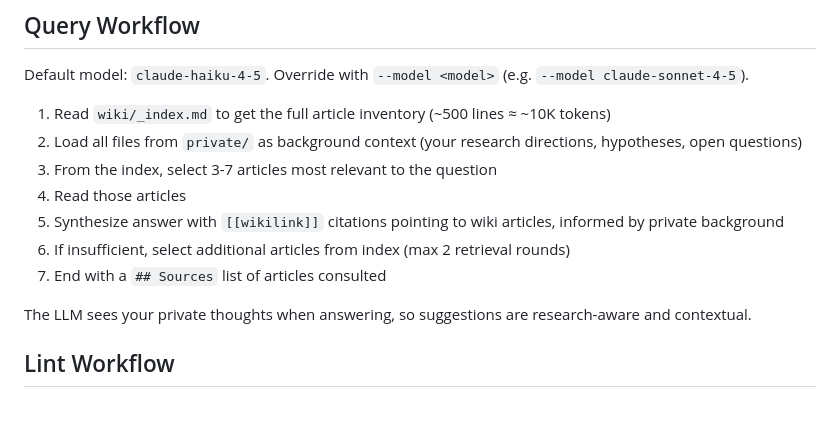
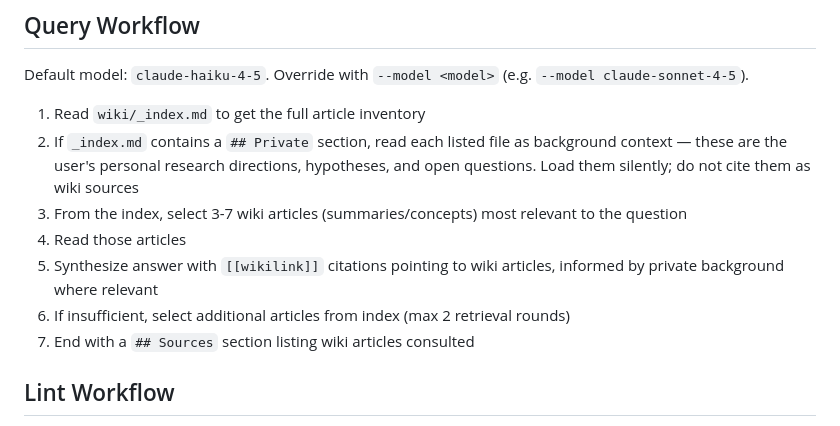
Before and after one commit to cslsolow/shanhaijing, a Markdown page: skill/SKILL.md, the part around the change. Rendered like a GitHub page.

```diff
--- a/skill/SKILL.md
+++ b/skill/SKILL.md
@@ -107,15 +107,13 @@ If non-markdown files (PDF, etc.) are found in `raw/` and have no entry in `.wik
 
 Default model: `claude-haiku-4-5`. Override with `--model <model>` (e.g. `--model claude-sonnet-4-5`).
 
-1. Read `wiki/_index.md` to get the full article inventory (~500 lines ≈ ~10K tokens)
-2. Load all files from `private/` as background context (your research directions, hypotheses, open questions)
-3. From the index, select 3-7 articles most relevant to the question
+1. Read `wiki/_index.md` to get the full article inventory
+2. If `_index.md` contains a `## Private` section, read each listed file as background context — these are the user's personal research directions, hypotheses, and open questions. Load them silently; do not cite them as wiki sources
+3. From the index, select 3-7 wiki articles (summaries/concepts) most relevant to the question
 4. Read those articles
-5. Synthesize answer with `[[wikilink]]` citations pointing to wiki articles, informed by private background
+5. Synthesize answer with `[[wikilink]]` citations pointing to wiki articles, informed by private background where relevant
 6. If insufficient, select additional articles from index (max 2 retrieval rounds)
-7. End with a `## Sources` list of articles consulted
-
-The LLM sees your private thoughts when answering, so suggestions are research-aware and contextual.
+7. End with a `## Sources` section listing wiki articles consulted
 
 ## Lint Workflow
 
```
Also changed, not shown: README.md (+15 -0 lines), README_CN.md (+15 -0 lines).
